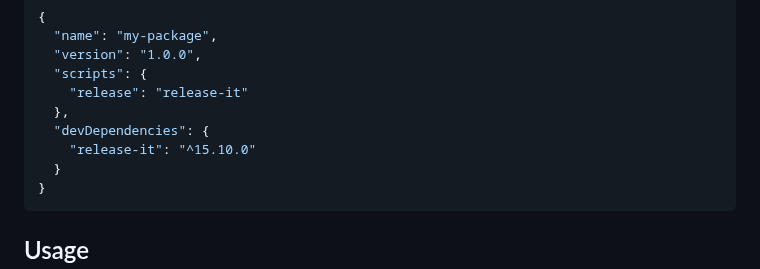
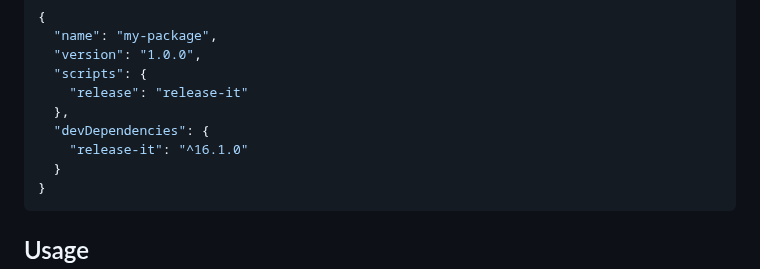
Before and after one commit to release-it/release-it, a Markdown page: README.md, the part around the change. Drawn GitHub-style.

Commit message:
Update version in the readme

````diff
--- a/README.md
+++ b/README.md
@@ -42,7 +42,7 @@ npm install -D release-it
     "release": "release-it"
   },
   "devDependencies": {
-    "release-it": "^15.10.0"
+    "release-it": "^16.1.0"
   }
 }
 ```
````
